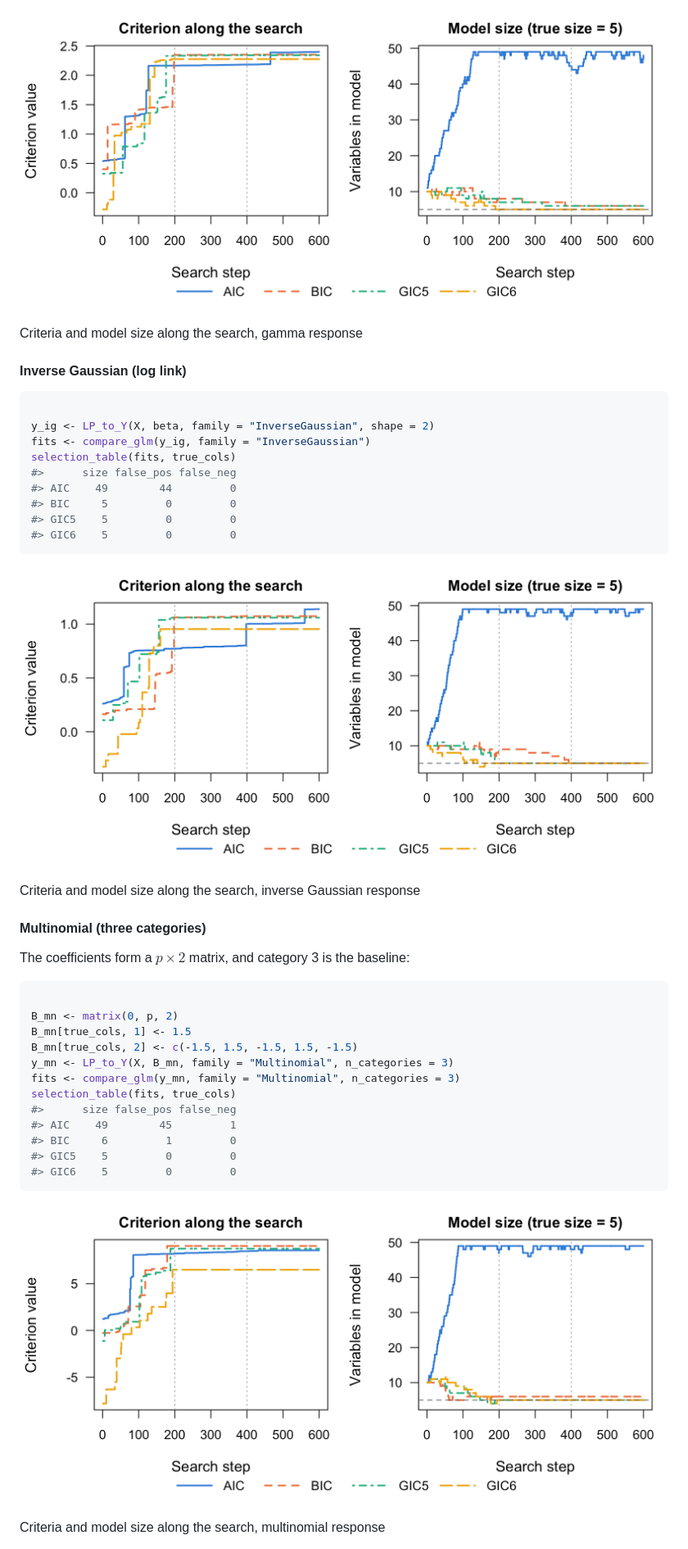
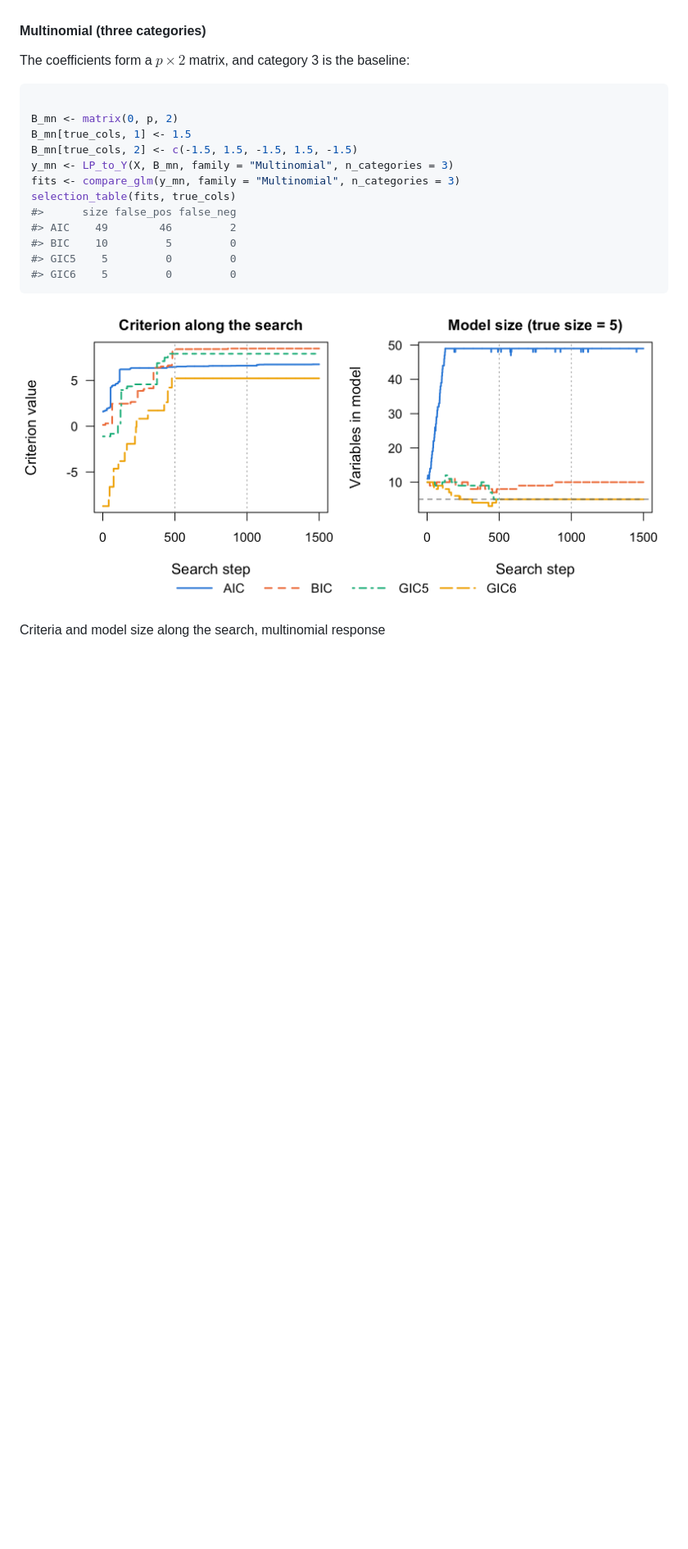
Before and after one commit to yuchenxiao95/GICHighDimension, a Markdown page: index.md, the part around the change printed below. Shown: that part at 82% size. GitHub-like rendering; pictures changed too: reference/figures/README-multinomial.png; blank space fills up the shorter version.

````diff
--- a/index.md
+++ b/index.md
@@ -317,26 +225,3 @@ selection_table(fits, true_cols)
-![Criteria and model size along the search, gamma
-response](reference/figures/README-gamma.png)
-
-Criteria and model size along the search, gamma response
-
-#### Inverse Gaussian (log link)
-
-``` r
-
-y_ig <- LP_to_Y(X, beta, family = "InverseGaussian", shape = 2)
-fits <- compare_glm(y_ig, family = "InverseGaussian")
-selection_table(fits, true_cols)
-#>      size false_pos false_neg
-#> AIC    49        44         0
-#> BIC     5         0         0
-#> GIC5    5         0         0
-#> GIC6    5         0         0
-```
-
-![Criteria and model size along the search, inverse Gaussian
-response](reference/figures/README-invgauss.png)
-
-Criteria and model size along the search, inverse Gaussian response
 
 #### Multinomial (three categories)
 
@@ -352,8 +237,8 @@ y_mn <- LP_to_Y(X, B_mn, family = "Multinomial", n_categories = 3)
 fits <- compare_glm(y_mn, family = "Multinomial", n_categories = 3)
 selection_table(fits, true_cols)
 #>      size false_pos false_neg
-#> AIC    49        45         1
-#> BIC     6         1         0
+#> AIC    49        46         2
+#> BIC    10         5         0
 #> GIC5    5         0         0
 #> GIC6    5         0         0
 ```
````
Also changed, not shown: other parts of index.md (+23 -116 lines), articles/examples.md (+26 -106 lines), news/index.md (+2 -2 lines), reference/figures/README-binomial.png, reference/figures/README-poisson.png, 6 other files.
